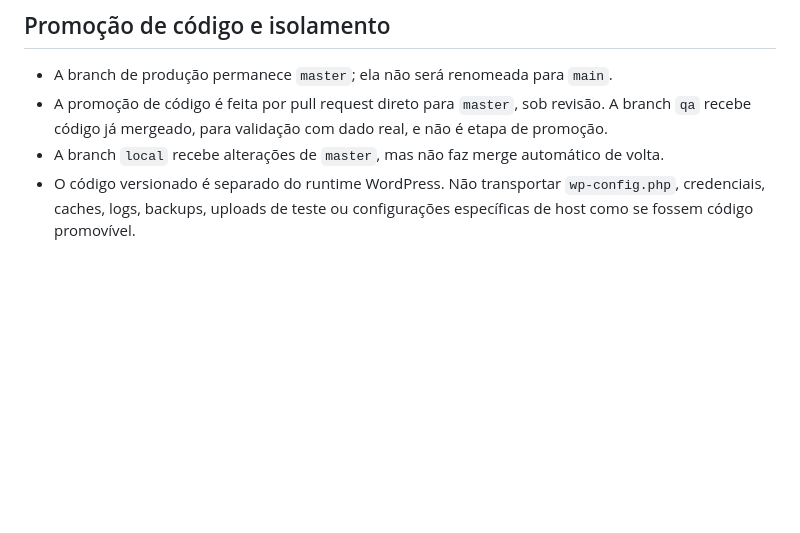
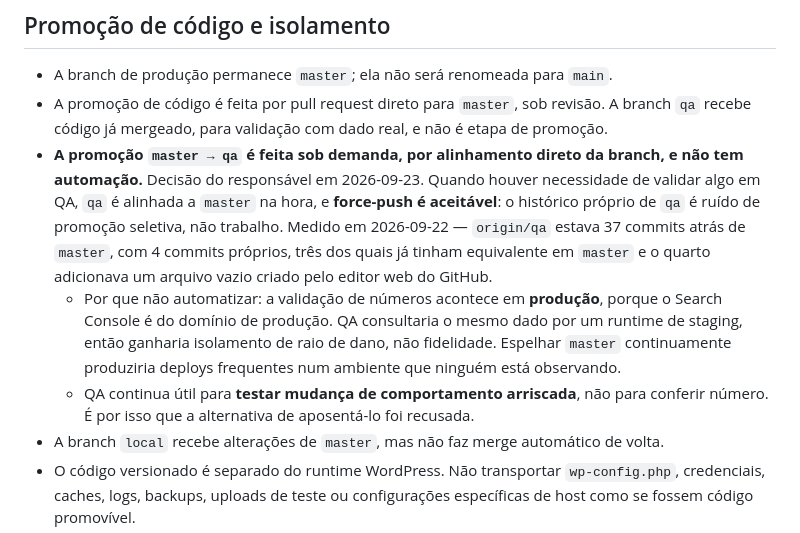
Before and after one commit to cassioln/uonix-site, a Markdown page: docs/ambientes.md, the part around one of its changes. Rendered like a GitHub page; blank space fills up the shorter version.

Commit message:
docs(ambientes): registrar a postura de promoção master -> qa (#283)
A tabela de ambientes dizia que a promoção é manual, sem dizer qual postura foi
escolhida nem por quê. A issue #265 listava três alternativas e nenhuma estava
registrada, então o estado de fato era herdado por omissão em vez de decidido.

Decisão do responsável em 2026-09-23: alinhamento sob demanda, com force-push
aceitável. O histórico próprio de qa é ruído de promoção seletiva — medido em
2026-09-22, estava 37 commits atrás de master com 4 commits próprios, três já
equivalentes em master e o quarto adicionando um arquivo vazio.

Registra também por que as outras duas foram recusadas: automatizar produziria
deploys frequentes num ambiente que ninguém observa, e aposentar QA perderia o
isolamento de raio de dano para testar mudança arriscada. O que tornou a
automação desnecessária é a validação de números ter passado para produção,
porque o Search Console é do domínio de produção — QA ganharia isolamento, não
fidelidade.

Co-authored-by: Cassio Lima <cassio@ibm.com>
Co-authored-by: Claude Opus 5 (1M context) <noreply@anthropic.com>

```diff
--- a/docs/ambientes.md
+++ b/docs/ambientes.md
@@ -16,6 +16,9 @@ Não versionar neste documento `wp-config.php`, senhas, chaves, tokens, salts, v
 
 - A branch de produção permanece `master`; ela não será renomeada para `main`.
 - A promoção de código é feita por pull request direto para `master`, sob revisão. A branch `qa` recebe código já mergeado, para validação com dado real, e não é etapa de promoção.
+- **A promoção `master → qa` é feita sob demanda, por alinhamento direto da branch, e não tem automação.** Decisão do responsável em 2026-09-23. Quando houver necessidade de validar algo em QA, `qa` é alinhada a `master` na hora, e **force-push é aceitável**: o histórico próprio de `qa` é ruído de promoção seletiva, não trabalho. Medido em 2026-09-22 — `origin/qa` estava 37 commits atrás de `master`, com 4 commits próprios, três dos quais já tinham equivalente em `master` e o quarto adicionava um arquivo vazio criado pelo editor web do GitHub.
+  - Por que não automatizar: a validação de números acontece em **produção**, porque o Search Console é do domínio de produção. QA consultaria o mesmo dado por um runtime de staging, então ganharia isolamento de raio de dano, não fidelidade. Espelhar `master` continuamente produziria deploys frequentes num ambiente que ninguém está observando.
+  - QA continua útil para **testar mudança de comportamento arriscada**, não para conferir número. É por isso que a alternativa de aposentá-lo foi recusada.
 - A branch `local` recebe alterações de `master`, mas não faz merge automático de volta.
 - O código versionado é separado do runtime WordPress. Não transportar `wp-config.php`, credenciais, caches, logs, backups, uploads de teste ou configurações específicas de host como se fossem código promovível.
 - Produção atende em `uonix.com.br` desde o cutover de 2026-08-15. O domínio de trânsito `site.uonix.com.br` foi removido do painel e não resolve mais. A indexação está liberada (`UONIX_ALLOW_INDEXING=true`, `blog_public=1`).
```
Also changed, not shown: other parts of docs/ambientes.md (+1 -1 lines).
